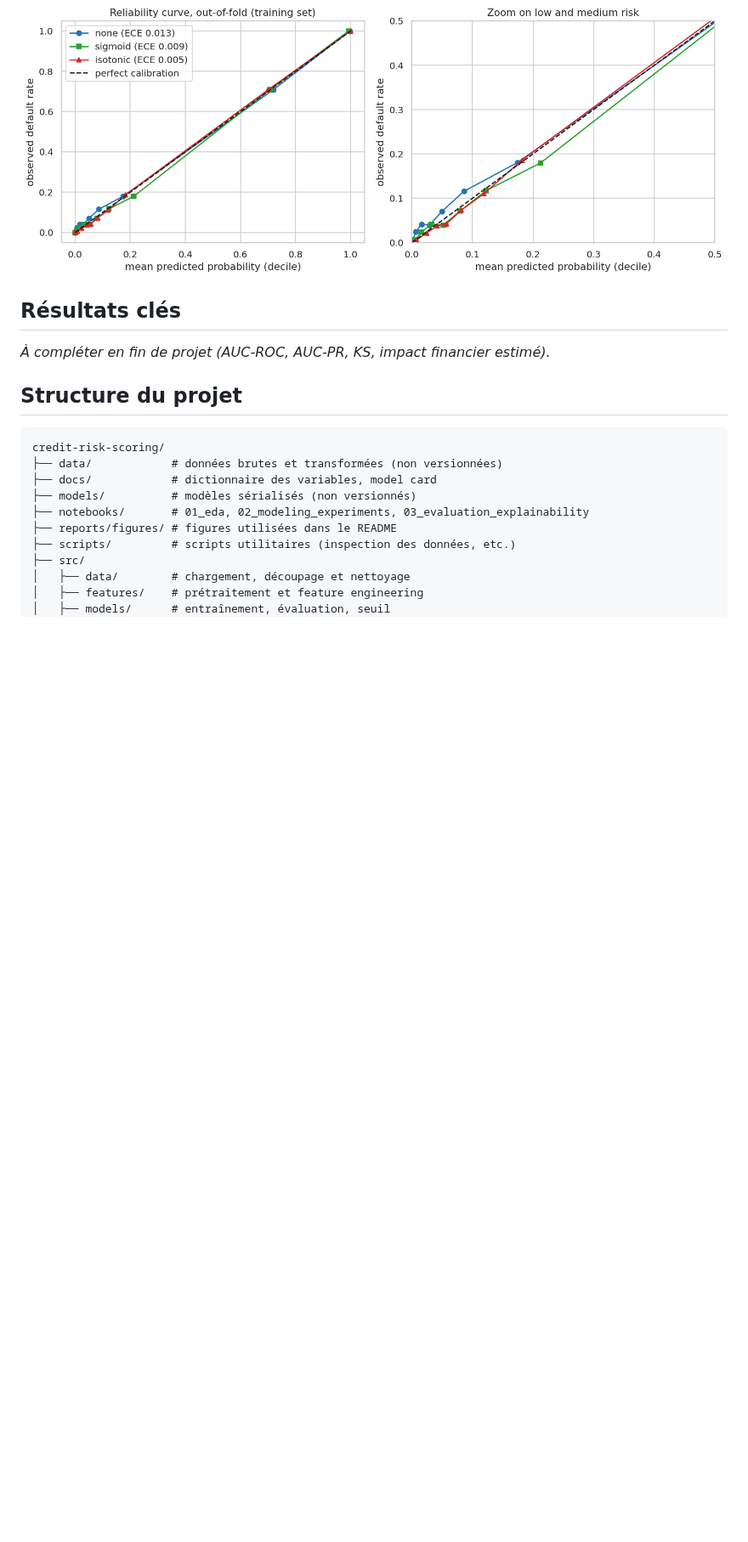
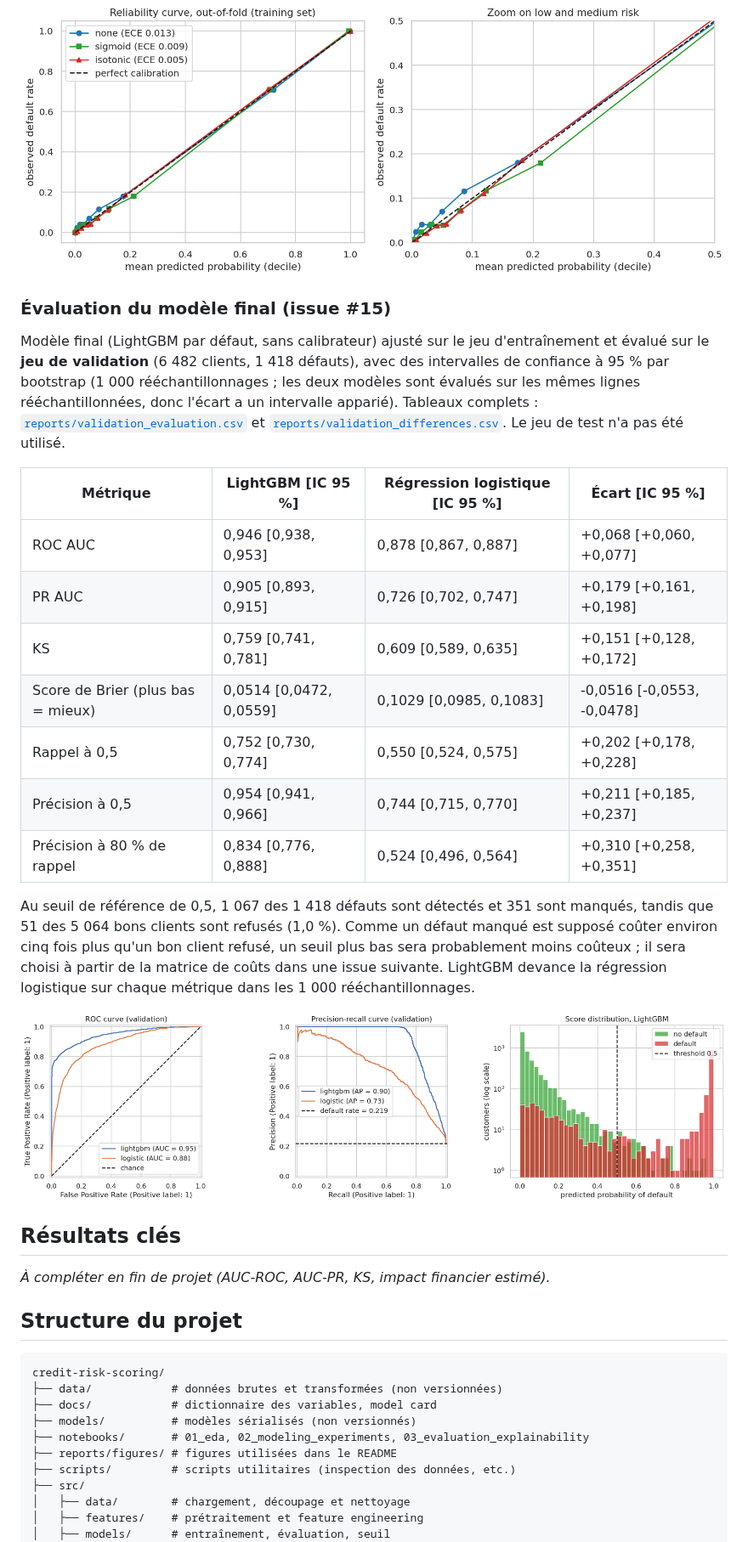
Before and after one commit to cheickbougoum90-web/credit-risk-scoring, a Markdown page: README.fr.md, the part around one of its changes. Shown at 85% size. GitHub-like rendering; pictures changed too: reports/figures/final_evaluation.png (added); blank space fills up the shorter version.

Commit message:
Evaluate the final model on validation with bootstrap intervals. Closes #15

```diff
--- a/README.fr.md
+++ b/README.fr.md
@@ -124,6 +124,24 @@ Le taux de défaut est de 0,219. Le modèle non calibré est déjà raisonnablem
 
 ![Courbes de fiabilité avant et après calibration](reports/figures/calibration_curves.png)
 
+### Évaluation du modèle final (issue #15)
+
+Modèle final (LightGBM par défaut, sans calibrateur) ajusté sur le jeu d'entraînement et évalué sur le **jeu de validation** (6 482 clients, 1 418 défauts), avec des intervalles de confiance à 95 % par bootstrap (1 000 rééchantillonnages ; les deux modèles sont évalués sur les mêmes lignes rééchantillonnées, donc l'écart a un intervalle apparié). Tableaux complets : [`reports/validation_evaluation.csv`](reports/validation_evaluation.csv) et [`reports/validation_differences.csv`](reports/validation_differences.csv). Le jeu de test n'a pas été utilisé.
+
+| Métrique | LightGBM [IC 95 %] | Régression logistique [IC 95 %] | Écart [IC 95 %] |
+|---|---|---|---|
+| ROC AUC | 0,946 [0,938, 0,953] | 0,878 [0,867, 0,887] | +0,068 [+0,060, +0,077] |
+| PR AUC | 0,905 [0,893, 0,915] | 0,726 [0,702, 0,747] | +0,179 [+0,161, +0,198] |
+| KS | 0,759 [0,741, 0,781] | 0,609 [0,589, 0,635] | +0,151 [+0,128, +0,172] |
+| Score de Brier (plus bas = mieux) | 0,0514 [0,0472, 0,0559] | 0,1029 [0,0985, 0,1083] | -0,0516 [-0,0553, -0,0478] |
+| Rappel à 0,5 | 0,752 [0,730, 0,774] | 0,550 [0,524, 0,575] | +0,202 [+0,178, +0,228] |
+| Précision à 0,5 | 0,954 [0,941, 0,966] | 0,744 [0,715, 0,770] | +0,211 [+0,185, +0,237] |
+| Précision à 80 % de rappel | 0,834 [0,776, 0,888] | 0,524 [0,496, 0,564] | +0,310 [+0,258, +0,351] |
+
+Au seuil de référence de 0,5, 1 067 des 1 418 défauts sont détectés et 351 sont manqués, tandis que 51 des 5 064 bons clients sont refusés (1,0 %). Comme un défaut manqué est supposé coûter environ cinq fois plus qu'un bon client refusé, un seuil plus bas sera probablement moins coûteux ; il sera choisi à partir de la matrice de coûts dans une issue suivante. LightGBM devance la régression logistique sur chaque métrique dans les 1 000 rééchantillonnages.
+
+![Courbe ROC, courbe précision-rappel et distribution des scores](reports/figures/final_evaluation.png)
+
 ## Résultats clés
 
 _À compléter en fin de projet (AUC-ROC, AUC-PR, KS, impact financier estimé)._
```
Also changed, not shown: other parts of README.fr.md (+1 -0 lines), README.md (+19 -0 lines), reports/figures/final_confusion_matrix.png (added), 5 other files.
